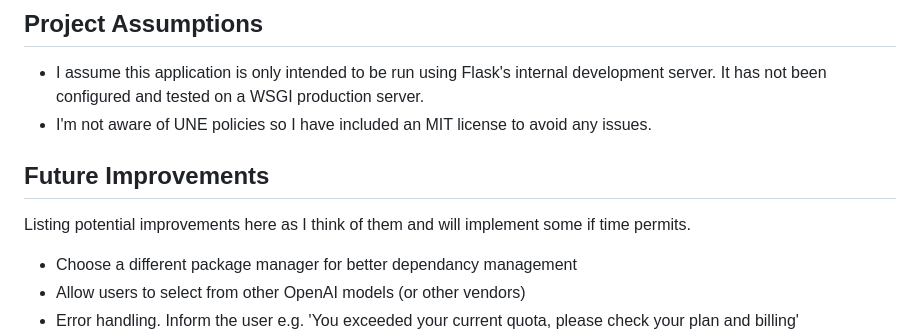
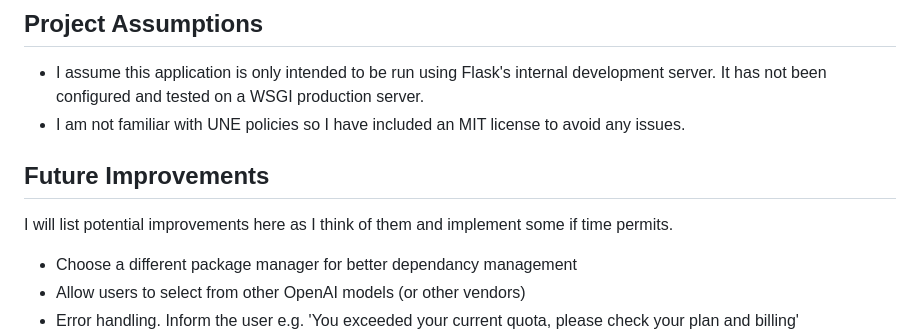
Before and after one commit to spryce/une-llm-coding-challenge, a Markdown page: README.md, the part around one of its changes. Rendered like a GitHub page.

Commit message:
Minor readme improvements

```diff
--- a/README.md
+++ b/README.md
@@ -89,11 +89,11 @@ User 1's favourite colour is still red, confirming each user has a different ses
 ## Project Assumptions
 
 - I assume this application is only intended to be run using Flask's internal development server. It has not been configured and tested on a WSGI production server.
-- I'm not aware of UNE policies so I have included an MIT license to avoid any issues.
+- I am not familiar with UNE policies so I have included an MIT license to avoid any issues.
 
 ## Future Improvements
 
-Listing potential improvements here as I think of them and will implement some if time permits.
+I will list potential improvements here as I think of them and implement some if time permits.
 
 - Choose a different package manager for better dependancy management
 - Allow users to select from other OpenAI models (or other vendors)
```
Also changed, not shown: other parts of README.md (+1 -1 lines).
